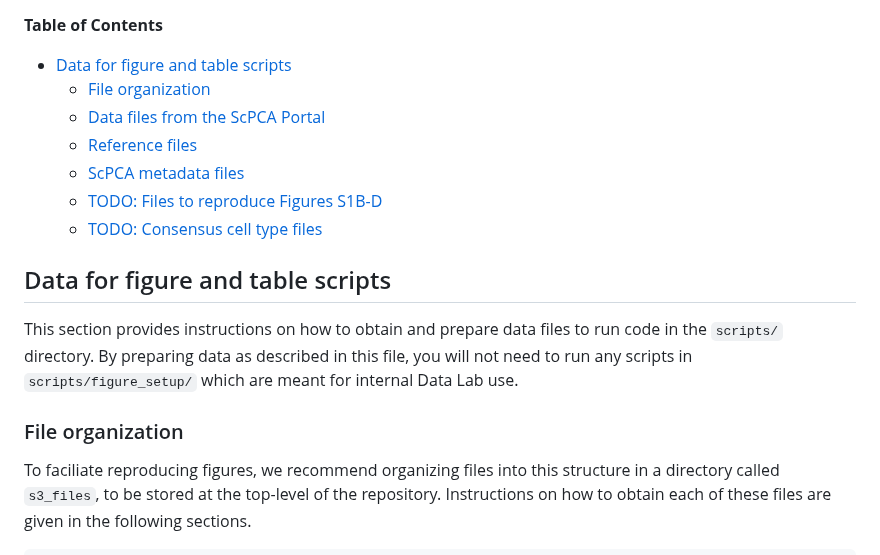
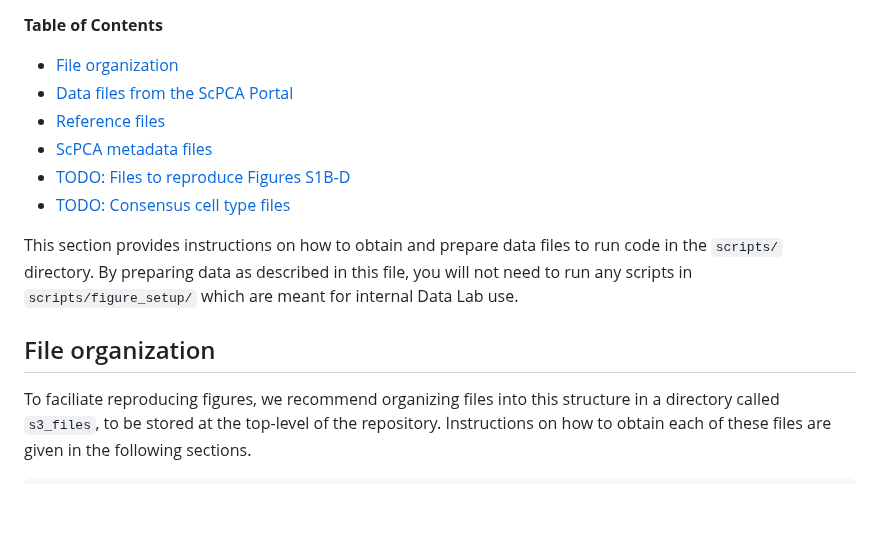
Before and after one commit to AlexsLemonade/scpca-paper-figures, a Markdown page: reproduce-figures/obtain-prepare-data.md, the part around one of its changes. Rendered like a GitHub page; blank space fills up the shorter version.

```diff
--- a/reproduce-figures/obtain-prepare-data.md
+++ b/reproduce-figures/obtain-prepare-data.md
@@ -13,24 +13,20 @@ In addition to files provided already in the repository, you will also need the
 <!-- DON'T EDIT THIS SECTION, INSTEAD RE-RUN doctoc TO UPDATE -->
 **Table of Contents**
 
-- [Data for figure and table scripts](#data-for-figure-and-table-scripts)
-  - [File organization](#file-organization)
-  - [Data files from the ScPCA Portal](#data-files-from-the-scpca-portal)
-  - [Reference files](#reference-files)
-  - [ScPCA metadata files](#scpca-metadata-files)
-  - [TODO: Files to reproduce Figures S1B-D](#todo-files-to-reproduce-figures-s1b-d)
-  - [TODO: Consensus cell type files](#todo-consensus-cell-type-files)
+- [File organization](#file-organization)
+- [Data files from the ScPCA Portal](#data-files-from-the-scpca-portal)
+- [Reference files](#reference-files)
+- [ScPCA metadata files](#scpca-metadata-files)
+- [TODO: Files to reproduce Figures S1B-D](#todo-files-to-reproduce-figures-s1b-d)
+- [TODO: Consensus cell type files](#todo-consensus-cell-type-files)
 
 <!-- END doctoc generated TOC please keep comment here to allow auto update -->
 
 
-
-## Data for figure and table scripts
-
 This section provides instructions on how to obtain and prepare data files to run code in the `scripts/` directory.
 By preparing data as described in this file, you will not need to run any scripts in `scripts/figure_setup/` which are meant for internal Data Lab use.
 
-### File organization
+## File organization
 
 To faciliate reproducing figures, we recommend organizing files into this structure in a directory called `s3_files`, to be stored at the top-level of the repository.
 Instructions on how to obtain each of these files are given in the following sections.
```
Also changed, not shown: other parts of reproduce-figures/obtain-prepare-data.md (+5 -5 lines).
